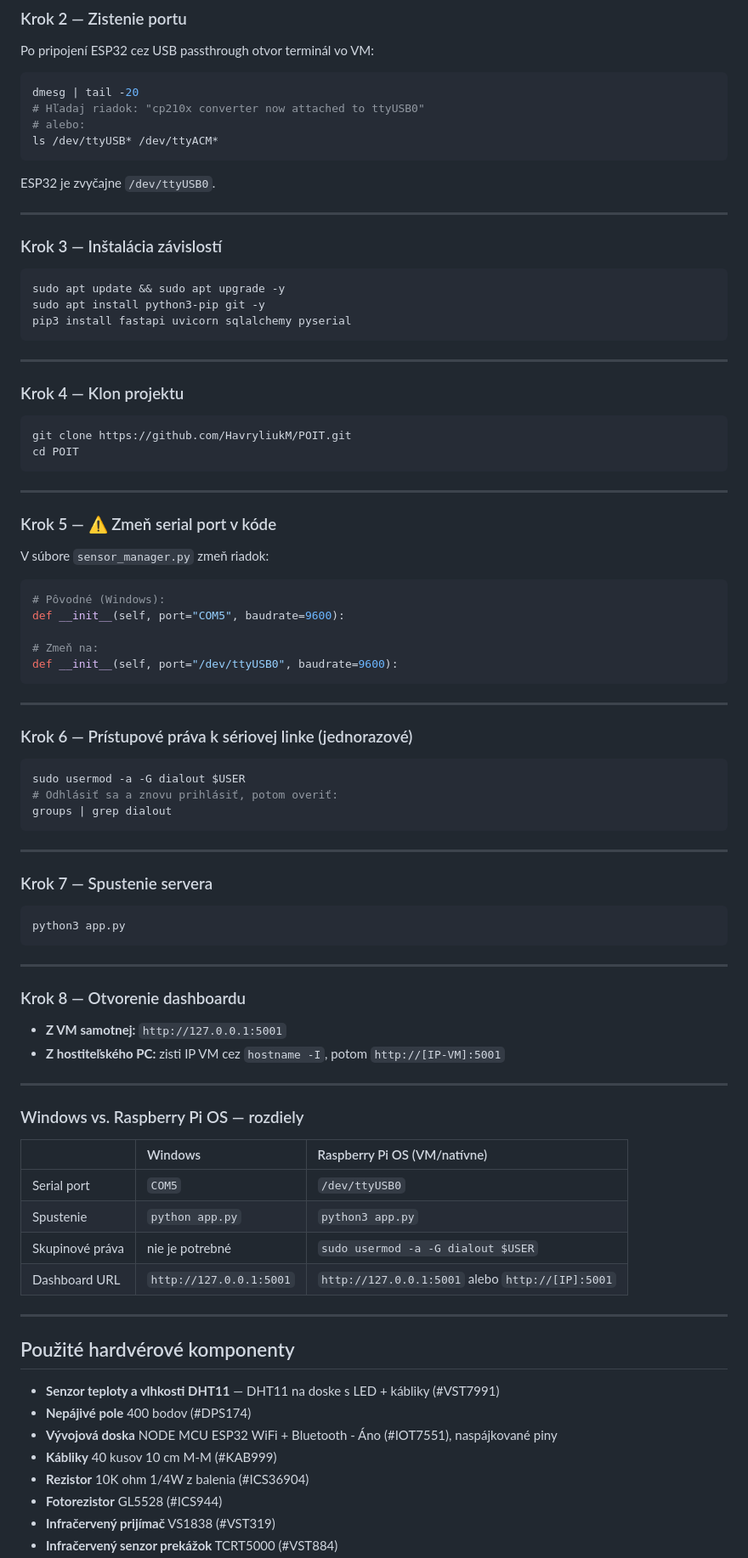
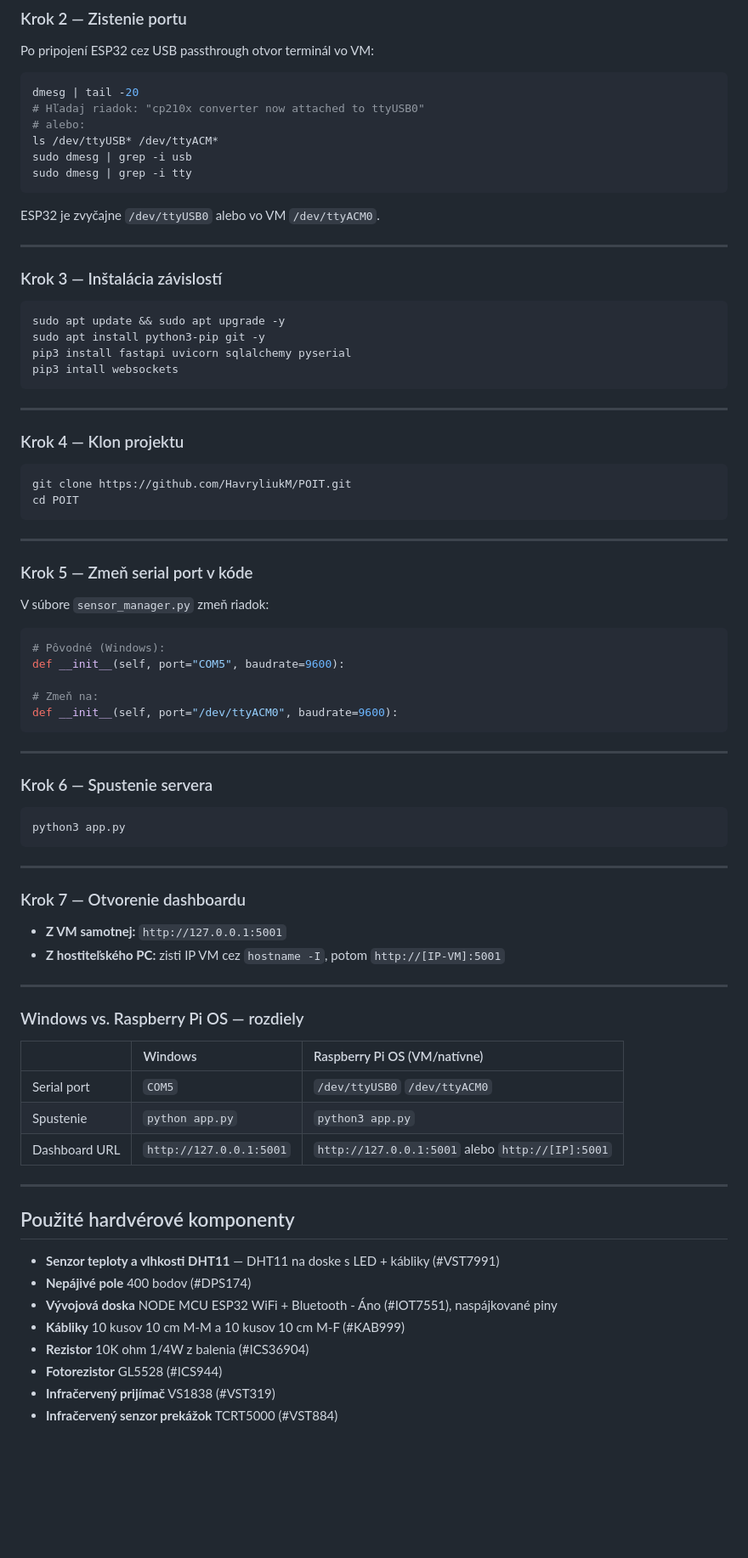
Before and after one commit to HavryliukM/POIT, a Markdown page: README.md, the part around one of its changes. Shown at 85% size. Drawn GitHub-style; blank space fills up the shorter version.

````diff
--- a/README.md
+++ b/README.md
@@ -126,9 +126,11 @@ dmesg | tail -20
 # Hľadaj riadok: "cp210x converter now attached to ttyUSB0"
 # alebo:
 ls /dev/ttyUSB* /dev/ttyACM*
+sudo dmesg | grep -i usb
+sudo dmesg | grep -i tty
 ```
 
-ESP32 je zvyčajne `/dev/ttyUSB0`.
+ESP32 je zvyčajne `/dev/ttyUSB0` alebo vo VM `/dev/ttyACM0`.
 
 ---
 
@@ -138,6 +140,7 @@ ESP32 je zvyčajne `/dev/ttyUSB0`.
 sudo apt update && sudo apt upgrade -y
 sudo apt install python3-pip git -y
 pip3 install fastapi uvicorn sqlalchemy pyserial
+pip3 intall websockets
 ```
 
 ---
@@ -151,7 +154,7 @@ cd POIT
 
 ---
 
-### Krok 5 — ⚠️ Zmeň serial port v kóde
+### Krok 5 —  Zmeň serial port v kóde
 
 V súbore `sensor_manager.py` zmeň riadok:
 
@@ -160,22 +163,12 @@ V súbore `sensor_manager.py` zmeň riadok:
 def __init__(self, port="COM5", baudrate=9600):
 
 # Zmeň na:
-def __init__(self, port="/dev/ttyUSB0", baudrate=9600):
+def __init__(self, port="/dev/ttyACM0", baudrate=9600):
 ```
 
 ---
 
-### Krok 6 — Prístupové práva k sériovej linke (jednorazové)
-
-```bash
-sudo usermod -a -G dialout $USER
-# Odhlásiť sa a znovu prihlásiť, potom overiť:
-groups | grep dialout
-```
-
----
-
-### Krok 7 — Spustenie servera
+### Krok 6 — Spustenie servera
 
 ```bash
 python3 app.py
@@ -183,7 +176,7 @@ python3 app.py
 
 ---
 
-### Krok 8 — Otvorenie dashboardu
+### Krok 7 — Otvorenie dashboardu
 
 - **Z VM samotnej:** `http://127.0.0.1:5001`
 - **Z hostiteľského PC:** zisti IP VM cez `hostname -I`, potom `http://[IP-VM]:5001`
@@ -194,9 +187,8 @@ python3 app.py
 
 | | Windows | Raspberry Pi OS (VM/natívne) |
 |:---|:---|:---|
-| Serial port | `COM5` | `/dev/ttyUSB0` |
+| Serial port | `COM5` | `/dev/ttyUSB0` `/dev/ttyACM0` |
 | Spustenie | `python app.py` | `python3 app.py` |
-| Skupinové práva | nie je potrebné | `sudo usermod -a -G dialout $USER` |
 | Dashboard URL | `http://127.0.0.1:5001` | `http://127.0.0.1:5001` alebo `http://[IP]:5001` |
 
 ---
@@ -206,7 +198,7 @@ python3 app.py
 - **Senzor teploty a vlhkosti DHT11** — DHT11 na doske s LED + kábliky (#VST7991)
 - **Nepájivé pole** 400 bodov (#DPS174)
 - **Vývojová doska** NODE MCU ESP32 WiFi + Bluetooth - Áno (#IOT7551), naspájkované piny
-- **Kábliky** 40 kusov 10 cm M-M (#KAB999)
+- **Kábliky** 10 kusov 10 cm M-M a 10 kusov 10 cm M-F (#KAB999)
 - **Rezistor** 10K ohm 1/4W z balenia (#ICS36904)
 - **Fotorezistor** GL5528 (#ICS944)
 - **Infračervený prijímač** VS1838 (#VST319)
````
Also changed, not shown: other parts of README.md (+2 -2 lines).
